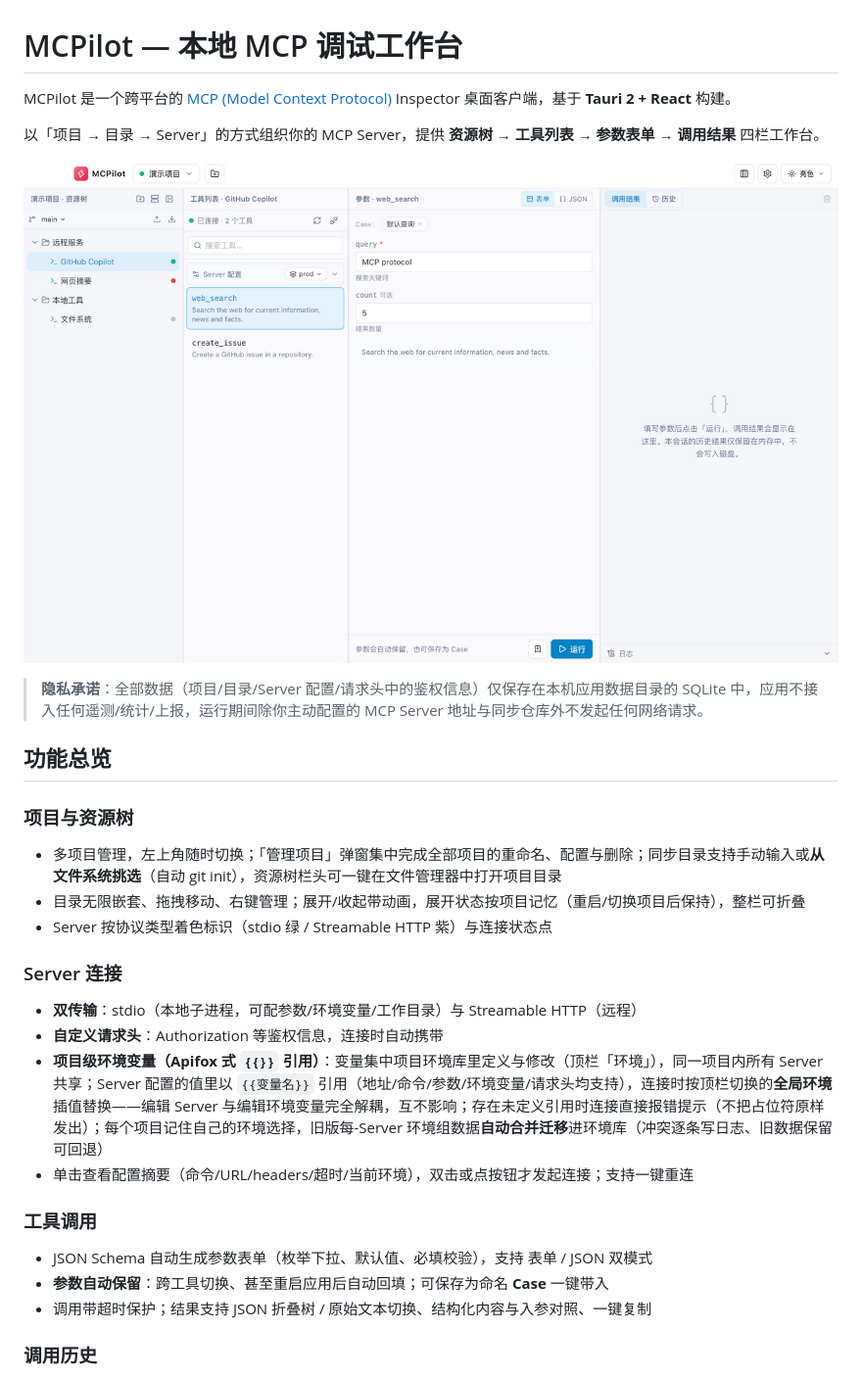
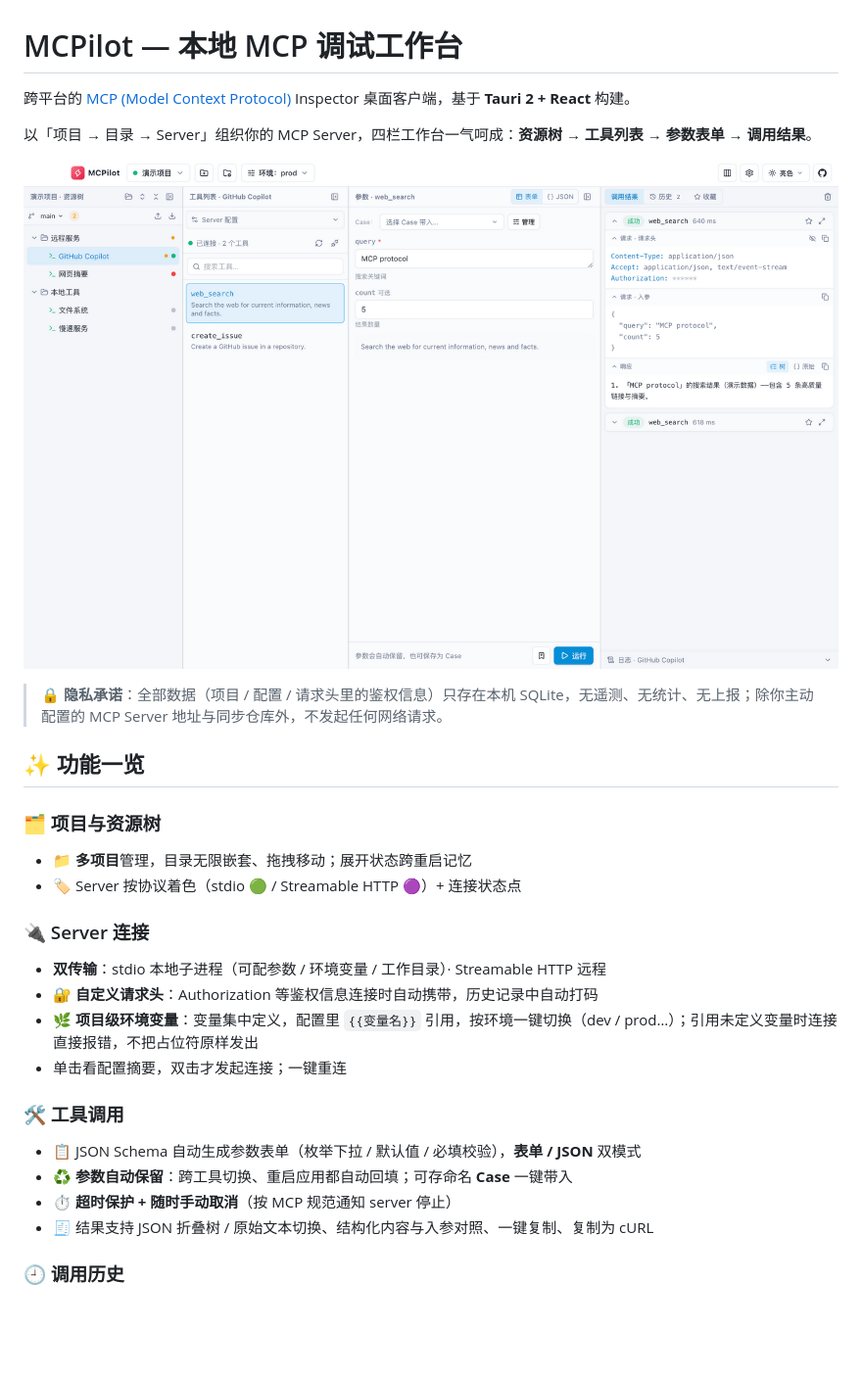
Before and after one commit to diduweiwu/mcp-polit, a Markdown page: README.md, the part around one of its changes. Shown at 98% size. Drawn GitHub-style; pictures changed too: docs/screenshots/workspace.png; blank space fills up the shorter version.

```diff
--- a/README.md
+++ b/README.md
@@ -1,33 +1,33 @@
 # MCPilot — 本地 MCP 调试工作台
 
-MCPilot 是一个跨平台的 [MCP (Model Context Protocol)](https://modelcontextprotocol.io) Inspector 桌面客户端，基于 **Tauri 2 + React** 构建。
+跨平台的 [MCP (Model Context Protocol)](https://modelcontextprotocol.io) Inspector 桌面客户端，基于 **Tauri 2 + React** 构建。
 
-以「项目 → 目录 → Server」的方式组织你的 MCP Server，提供 **资源树 → 工具列表 → 参数表单 → 调用结果** 四栏工作台。
+以「项目 → 目录 → Server」组织你的 MCP Server，四栏工作台一气呵成：**资源树 → 工具列表 → 参数表单 → 调用结果**。
 
 ![MCPilot 工作台](docs/screenshots/workspace.png)
 
-> **隐私承诺**：全部数据（项目/目录/Server 配置/请求头中的鉴权信息）仅保存在本机应用数据目录的 SQLite 中，应用不接入任何遥测/统计/上报，运行期间除你主动配置的 MCP Server 地址与同步仓库外不发起任何网络请求。
+> 🔒 **隐私承诺**：全部数据（项目 / 配置 / 请求头里的鉴权信息）只存在本机 SQLite，无遥测、无统计、无上报；除你主动配置的 MCP Server 地址与同步仓库外，不发起任何网络请求。
 
-## 功能总览
+## ✨ 功能一览
 
-### 项目与资源树
+### 🗂 项目与资源树
 
-- 多项目管理，左上角随时切换；「管理项目」弹窗集中完成全部项目的重命名、配置与删除；同步目录支持手动输入或**从文件系统挑选**（自动 git init），资源树栏头可一键在文件管理器中打开项目目录
-- 目录无限嵌套、拖拽移动、右键管理；展开/收起带动画，展开状态按项目记忆（重启/切换项目后保持），整栏可折叠
-- Server 按协议类型着色标识（stdio 绿 / Streamable HTTP 紫）与连接状态点
+- 📁 **多项目**管理，目录无限嵌套、拖拽移动；展开状态跨重启记忆
+- 🏷️ Server 按协议着色（stdio 🟢 / Streamable HTTP 🟣）+ 连接状态点
 
-### Server 连接
+### 🔌 Server 连接
 
-- **双传输**：stdio（本地子进程，可配参数/环境变量/工作目录）与 Streamable HTTP（远程）
-- **自定义请求头**：Authorization 等鉴权信息，连接时自动携带
-- **项目级环境变量（Apifox 式 `{{}}` 引用）**：变量集中项目环境库里定义与修改（顶栏「环境」），同一项目内所有 Server 共享；Server 配置的值里以 `{{变量名}}` 引用（地址/命令/参数/环境变量/请求头均支持），连接时按顶栏切换的**全局环境**插值替换——编辑 Server 与编辑环境变量完全解耦，互不影响；存在未定义引用时连接直接报错提示（不把占位符原样发出）；每个项目记住自己的环境选择，旧版每-Server 环境组数据**自动合并迁移**进环境库（冲突逐条写日志、旧数据保留可回退）
-- 单击查看配置摘要（命令/URL/headers/超时/当前环境），双击或点按钮才发起连接；支持一键重连
+- **双传输**：stdio 本地子进程（可配参数 / 环境变量 / 工作目录）· Streamable HTTP 远程
+- 🔐 **自定义请求头**：Authorization 等鉴权信息连接时自动携带，历史记录中自动打码
+- 🌿 **项目级环境变量**：变量集中定义，配置里 `{{变量名}}` 引用，按环境一键切换（dev / prod…）；引用未定义变量时连接直接报错，不把占位符原样发出
+- 单击看配置摘要，双击才发起连接；一键重连
 
-### 工具调用
+### 🛠️ 工具调用
 
-- JSON Schema 自动生成参数表单（枚举下拉、默认值、必填校验），支持 表单 / JSON 双模式
-- **参数自动保留**：跨工具切换、甚至重启应用后自动回填；可保存为命名 **Case** 一键带入
-- 调用带超时保护；结果支持 JSON 折叠树 / 原始文本切换、结构化内容与入参对照、一键复制
+- 📋 JSON Schema 自动生成参数表单（枚举下拉 / 默认值 / 必填校验），**表单 / JSON** 双模式
+- ♻️ **参数自动保留**：跨工具切换、重启应用都自动回填；可存命名 **Case** 一键带入
+- ⏱️ **超时保护 + 随时手动取消**（按 MCP 规范通知 server 停止）
+- 🧾 结果支持 JSON 折叠树 / 原始文本切换、结构化内容与入参对照、一键复制、复制为 cURL
 
-### 调用历史
+### 🕘 调用历史
 
```
Also changed, not shown: other parts of README.md (+61 -68 lines), docs/screenshots/dark.png, docs/screenshots/history.png, docs/screenshots/result.png (deleted), docs/screenshots/server-form.png (deleted), docs/screenshots/settings.png (deleted).
